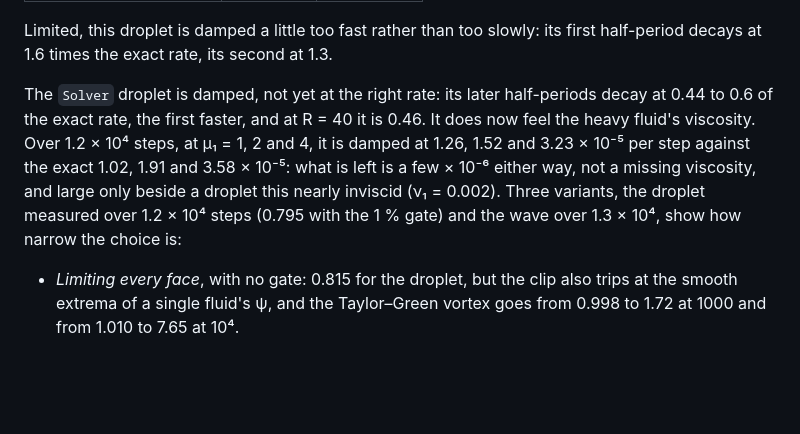
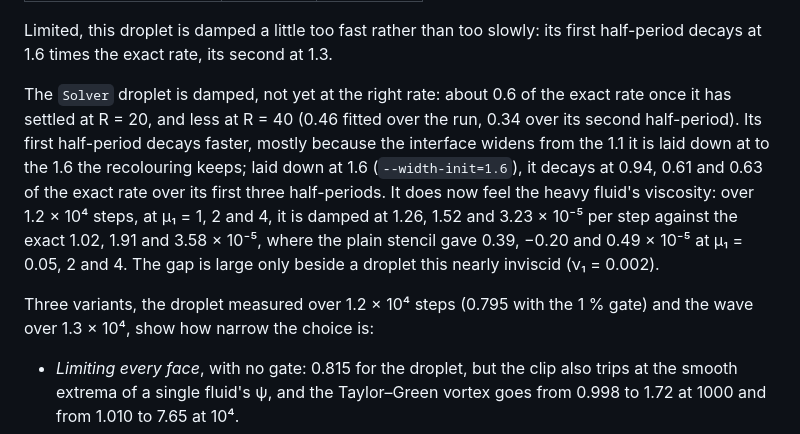
Before and after one commit to Extremumm/CGLBM, a Markdown page: docs/numerics.md, the part around the change. Drawn GitHub-style; blank space fills up the shorter version.

Commit message:
Say what the matched droplet's remaining damping gap is and is not
Laid down at the width the recolouring keeps (--width-init=1.6) rather than
1.1, the Solver droplet at 1000 decays at 0.94, 0.61 and 0.63 of the exact
rate over its first three half-periods: after the start the shortfall is
steady, about 0.6 at R = 20. At R = 40 it is lower (0.34 over the second
half-period). The viscosity scan shows the droplet feeling the heavy
fluid's viscosity again, but its 1.2e4-step windows include the start, so
the docs no longer read it as a gap of a few e-6 either way.

Co-Authored-By: Claude Opus 5.5 <noreply@anthropic.com>
Claude-Session: https://claude.ai/code/session_01AwAmTEZBC7LnoHCYtrAY89

```diff
--- a/docs/numerics.md
+++ b/docs/numerics.md
@@ -2190,15 +2190,20 @@ period of the exact mode (damping and frequency over the exact ones):
 Limited, this droplet is damped a little too fast rather than too slowly: its
 first half-period decays at 1.6 times the exact rate, its second at 1.3.
 
-The `Solver` droplet is damped, not yet at the right rate: its later
-half-periods decay at 0.44 to 0.6 of the exact rate, the first faster, and at R = 40 it is 0.46.
-It does now feel the heavy fluid's viscosity. Over 1.2 × 10⁴ steps, at
-μ₁ = 1, 2 and 4, it is damped at 1.26, 1.52 and 3.23 × 10⁻⁵ per step against
-the exact 1.02, 1.91 and 3.58 × 10⁻⁵: what is left is a few × 10⁻⁶ either
-way, not a missing viscosity, and large only beside a droplet this nearly
-inviscid (ν₁ = 0.002). Three variants, the
-droplet measured over 1.2 × 10⁴ steps (0.795 with the 1 % gate) and the wave
-over 1.3 × 10⁴, show how narrow the choice is:
+The `Solver` droplet is damped, not yet at the right rate: about 0.6 of the
+exact rate once it has settled at R = 20, and less at R = 40 (0.46 fitted over
+the run, 0.34 over its second half-period). Its first
+half-period decays faster, mostly because the interface widens from the 1.1
+it is laid down at to the 1.6 the recolouring keeps; laid down at 1.6
+(`--width-init=1.6`), it decays at 0.94, 0.61 and 0.63 of the exact rate over
+its first three half-periods. It does now feel the heavy fluid's viscosity:
+over 1.2 × 10⁴ steps, at μ₁ = 1, 2 and 4, it is damped at 1.26, 1.52 and
+3.23 × 10⁻⁵ per step against the exact 1.02, 1.91 and 3.58 × 10⁻⁵, where the
+plain stencil gave 0.39, −0.20 and 0.49 × 10⁻⁵ at μ₁ = 0.05, 2 and 4. The gap
+is large only beside a droplet this nearly inviscid (ν₁ = 0.002).
+
+Three variants, the droplet measured over 1.2 × 10⁴ steps (0.795 with the 1 %
+gate) and the wave over 1.3 × 10⁴, show how narrow the choice is:
 
 - *Limiting every face*, with no gate: 0.815 for the droplet, but the clip
   also trips at the smooth extrema of a single fluid's ψ, and the Taylor–Green
```
